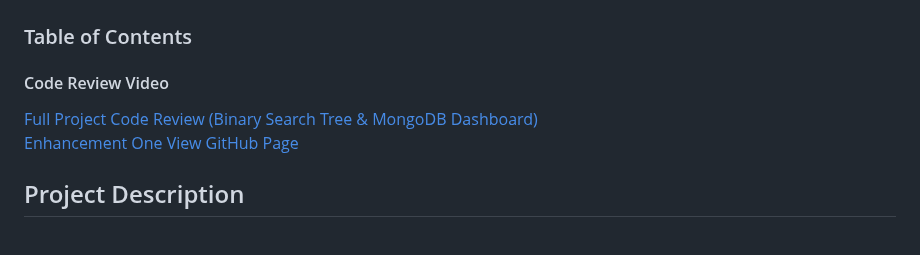
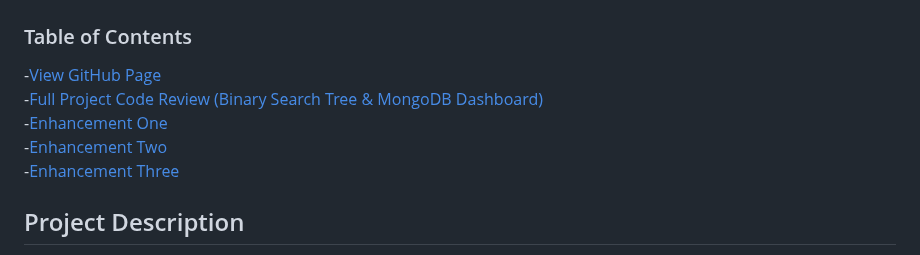
Before and after one commit to AnthonyBaratti/AnthonyBaratti.github.io, a Markdown page: README.md, the part around the change. GitHub-like rendering.

```diff
--- a/README.md
+++ b/README.md
@@ -1,9 +1,10 @@
 # e-Portfolio for Anthony Baratti
 ### Table of Contents
-#### Code Review Video
-[Full Project Code Review (Binary Search Tree & MongoDB Dashboard)](https://www.youtube.com/embed/KDOPncTitjU)<br>
-[Enhancement One](#enhancement-one)
-[View GitHub Page](https://anthonybaratti.github.io/)
+-[View GitHub Page](https://anthonybaratti.github.io/)<br>
+-[Full Project Code Review (Binary Search Tree & MongoDB Dashboard)](https://www.youtube.com/embed/KDOPncTitjU)<br>
+-[Enhancement One](#enhancement-one)<br>
+-[Enhancement Two](#enhancement-two)<br>
+-[Enhancement Three](#enhancement-three)<br>
 ## Project Description
 The project requires 3 enhancements of artifacts from the software engineering program at Southern New Hampshire University
 The artifacts chosen must be enhanced to meet:
```
